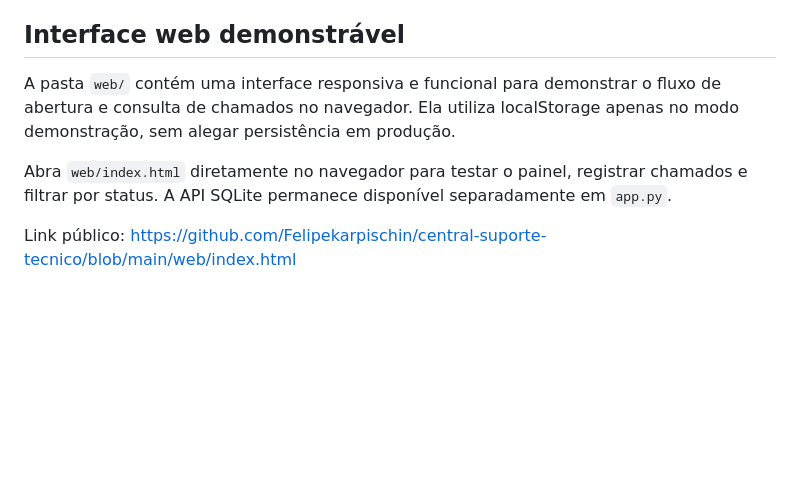
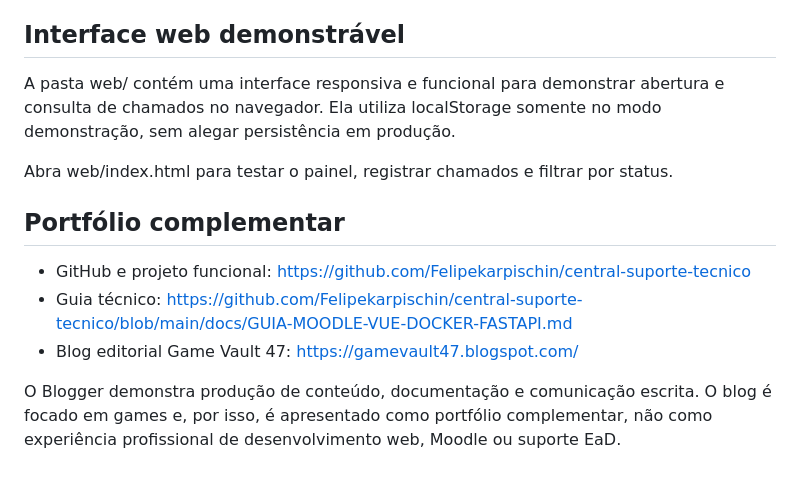
Before and after one commit to Felipekarpischin/central-suporte-tecnico, a Markdown page: README.md, the part around the change. Drawn GitHub-style; blank space fills up the shorter version.

Commit message:
Revise README for interface details and portfolio links
Updated README.md for clarity and added links to portfolio.

```diff
--- a/README.md
+++ b/README.md
@@ -88,8 +88,14 @@ Projeto: https://github.com/Felipekarpischin/central-suporte-tecnico
 
 ## Interface web demonstrável
 
-A pasta `web/` contém uma interface responsiva e funcional para demonstrar o fluxo de abertura e consulta de chamados no navegador. Ela utiliza localStorage apenas no modo demonstração, sem alegar persistência em produção.
+A pasta web/ contém uma interface responsiva e funcional para demonstrar abertura e consulta de chamados no navegador. Ela utiliza localStorage somente no modo demonstração, sem alegar persistência em produção.
 
-Abra `web/index.html` diretamente no navegador para testar o painel, registrar chamados e filtrar por status. A API SQLite permanece disponível separadamente em `app.py`.
+Abra web/index.html para testar o painel, registrar chamados e filtrar por status.
 
-Link público: https://github.com/Felipekarpischin/central-suporte-tecnico/blob/main/web/index.html
+## Portfólio complementar
+
+- GitHub e projeto funcional: https://github.com/Felipekarpischin/central-suporte-tecnico
+- Guia técnico: https://github.com/Felipekarpischin/central-suporte-tecnico/blob/main/docs/GUIA-MOODLE-VUE-DOCKER-FASTAPI.md
+- Blog editorial Game Vault 47: https://gamevault47.blogspot.com/
+
+O Blogger demonstra produção de conteúdo, documentação e comunicação escrita. O blog é focado em games e, por isso, é apresentado como portfólio complementar, não como experiência profissional de desenvolvimento web, Moodle ou suporte EaD.
```
